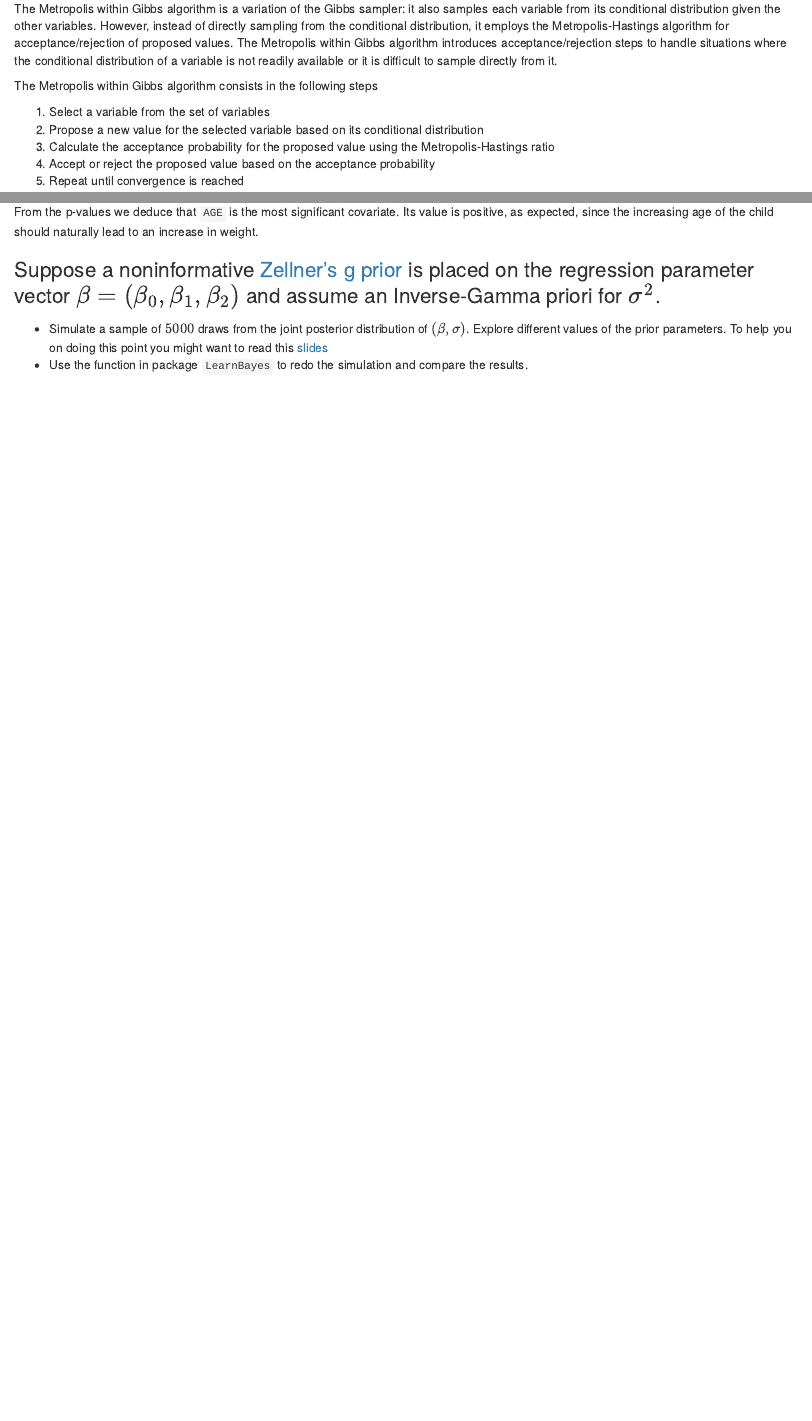
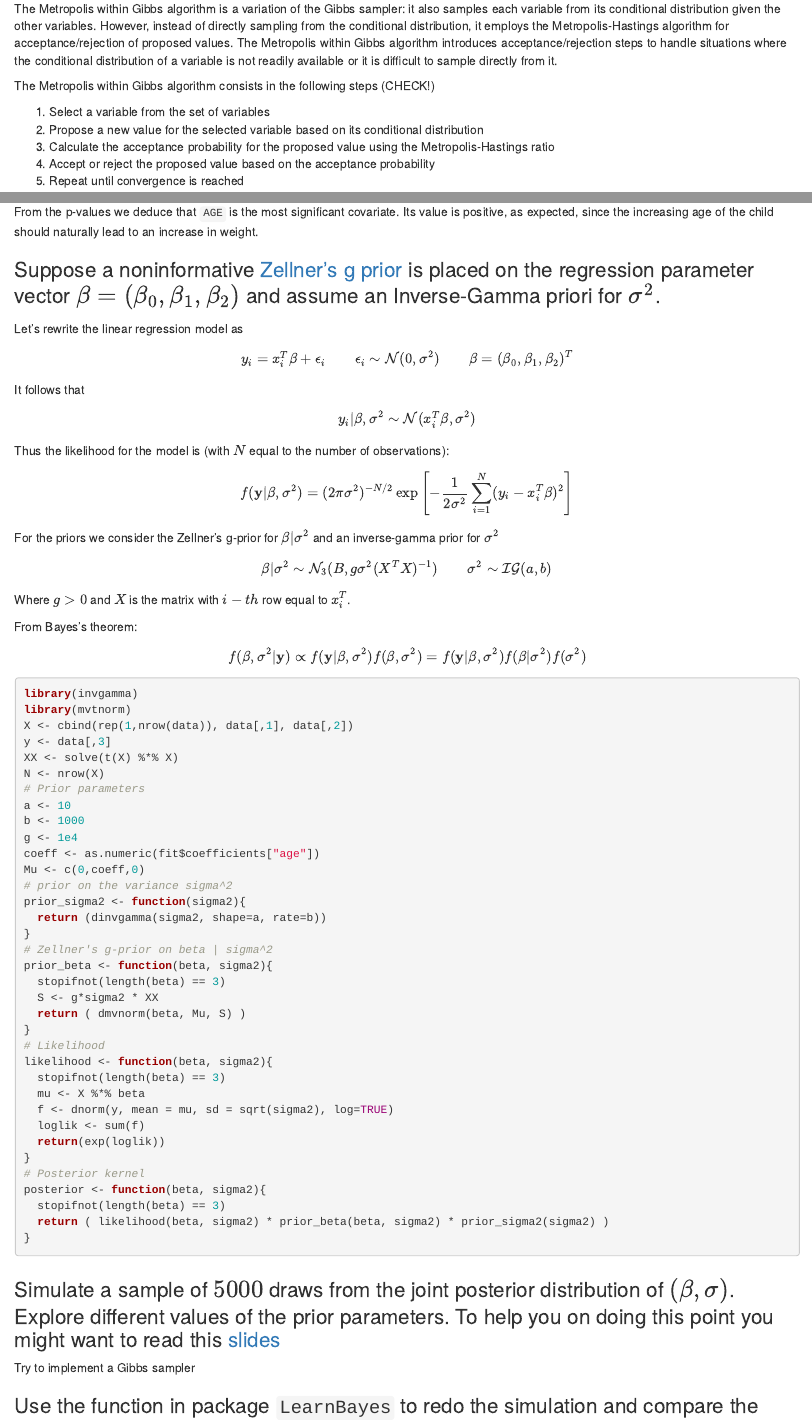
Before and after one commit to vincenzozimb/BayesianStatistics, an R Markdown document (ex3/VincenzoZimbardo-bs-3.Rmd): the page in a window 1100 px wide, from 6130 px down, and a second part further down, joined at a grey line. Rendered offline with R 4.5, knitr and Pandoc, with nearby package versions.

Commit message:
ex2 continuation

````diff
--- a/ex3/VincenzoZimbardo-bs-3.Rmd
+++ b/ex3/VincenzoZimbardo-bs-3.Rmd
@@ -228,7 +228,7 @@ variables. However, instead of directly sampling from the conditional distributi
 The Metropolis within Gibbs algorithm introduces acceptance/rejection steps to handle situations where the conditional distribution of a variable is not
 readily available or it is difficult to sample directly from it.
 
-The Metropolis within Gibbs algorithm consists in the following steps
+The Metropolis within Gibbs algorithm consists in the following steps (CHECK!)
 
 1. Select a variable from the set of variables
 2. Propose a new value for the selected variable based on its conditional distribution
@@ -393,6 +393,79 @@ since the increasing age of the child should naturally lead to an increase in we
 
 ### Suppose a noninformative [Zellner's g prior](https://en.wikipedia.org/wiki/G-prior) is placed on the regression parameter vector $\beta = (\beta_0,\beta_1,\beta_2)$ and assume an Inverse-Gamma priori for $\sigma^2$.
 
+Let's rewrite the linear regression model as
 
-- Simulate a sample of $5000$ draws from the joint posterior distribution of $(\beta,\sigma)$. Explore different values of the prior parameters. To help you on doing this point you might want to read this [slides](./bayes-varsel.pdf)
-- Use the function \texttt{blinreg} in package `LearnBayes` to redo the simulation and compare the results.
+\begin{align}
+  y_i &= x_i^T \beta + \epsilon_i & \epsilon_i &\sim \mathcal{N}(0,\sigma^2) & \beta&=(\beta_0, \beta_1, \beta_2)^T
+\end{align}
+
+It follows that
+
+\begin{equation}
+  y_i | \beta, \sigma^2 \sim \mathcal{N}(x_i^T\beta, \sigma^2)
+\end{equation}
+
+Thus the likelihood for the model is (with $N$ equal to the number of observations):
+
+\begin{equation}
+  f(\mathbf{y} | \beta, \sigma^2) = (2\pi\sigma^2)^{-N/2} \exp{\left[-\frac{1}{2\sigma^2}\sum_{i=1}^{N}(y_i - x_i^T\beta)^2\right]}
+\end{equation}
+
+For the priors we consider the Zellner's g-prior for $\beta|\sigma^2$ and an inverse-gamma prior for $\sigma^2$
+
+\begin{align}
+  \beta|\sigma^2 &\sim \mathcal{N}_3(B, g\sigma^2 (X^T X)^{-1}) & \sigma^2 &\sim \mathcal{IG}(a,b)
+\end{align}
+
+Where $g>0$ and $X$ is the matrix with $i-th$ row equal to $x_i^T$.
+
+From Bayes's theorem:
+
+\begin{equation}
+  f(\beta, \sigma^2 | \textbf{y}) \propto f(\textbf{y} | \beta, \sigma^2) f(\beta, \sigma^2) = f(\textbf{y} | \beta, \sigma^2) f(\beta | \sigma^2) f(\sigma^2)
+\end{equation}
+
+```{r echo=TRUE}
+library(invgamma)
+library(mvtnorm)
+X <- cbind(rep(1,nrow(data)), data[,1], data[,2])
+y <- data[,3]
+XX <- solve(t(X) %*% X)
+N <- nrow(X)
+# Prior parameters
+a <- 10
+b <- 1000
+g <- 1e4
+coeff <- as.numeric(fit$coefficients["age"])
+Mu <- c(0,coeff,0)
+# prior on the variance sigma^2
+prior_sigma2 <- function(sigma2){
+  return (dinvgamma(sigma2, shape=a, rate=b))
+}
+# Zellner's g-prior on beta | sigma^2
+prior_beta <- function(beta, sigma2){
+  stopifnot(length(beta) == 3)
+  S <- g*sigma2 * XX
+  return ( dmvnorm(beta, Mu, S) )
+}
+# Likelihood
+likelihood <- function(beta, sigma2){
+  stopifnot(length(beta) == 3)
+  mu <- X %*% beta
+  f <- dnorm(y, mean = mu, sd = sqrt(sigma2), log=TRUE)
+  loglik <- sum(f)
+  return(exp(loglik))
+}
+# Posterior kernel
+posterior <- function(beta, sigma2){
+  stopifnot(length(beta) == 3)
+  return ( likelihood(beta, sigma2) * prior_beta(beta, sigma2) * prior_sigma2(sigma2) )
+}
+
+```
+
+### Simulate a sample of $5000$ draws from the joint posterior distribution of $(\beta,\sigma)$. Explore different values of the prior parameters. To help you on doing this point you might want to read this [slides](./bayes-varsel.pdf)
+
+Try to implement a Gibbs sampler
+
+### Use the function \texttt{blinreg} in package `LearnBayes` to redo the simulation and compare the results.
````
Also changed, not shown: ex3/VincenzoZimbardo-bs-3.Rmd (10 more changed lines).
